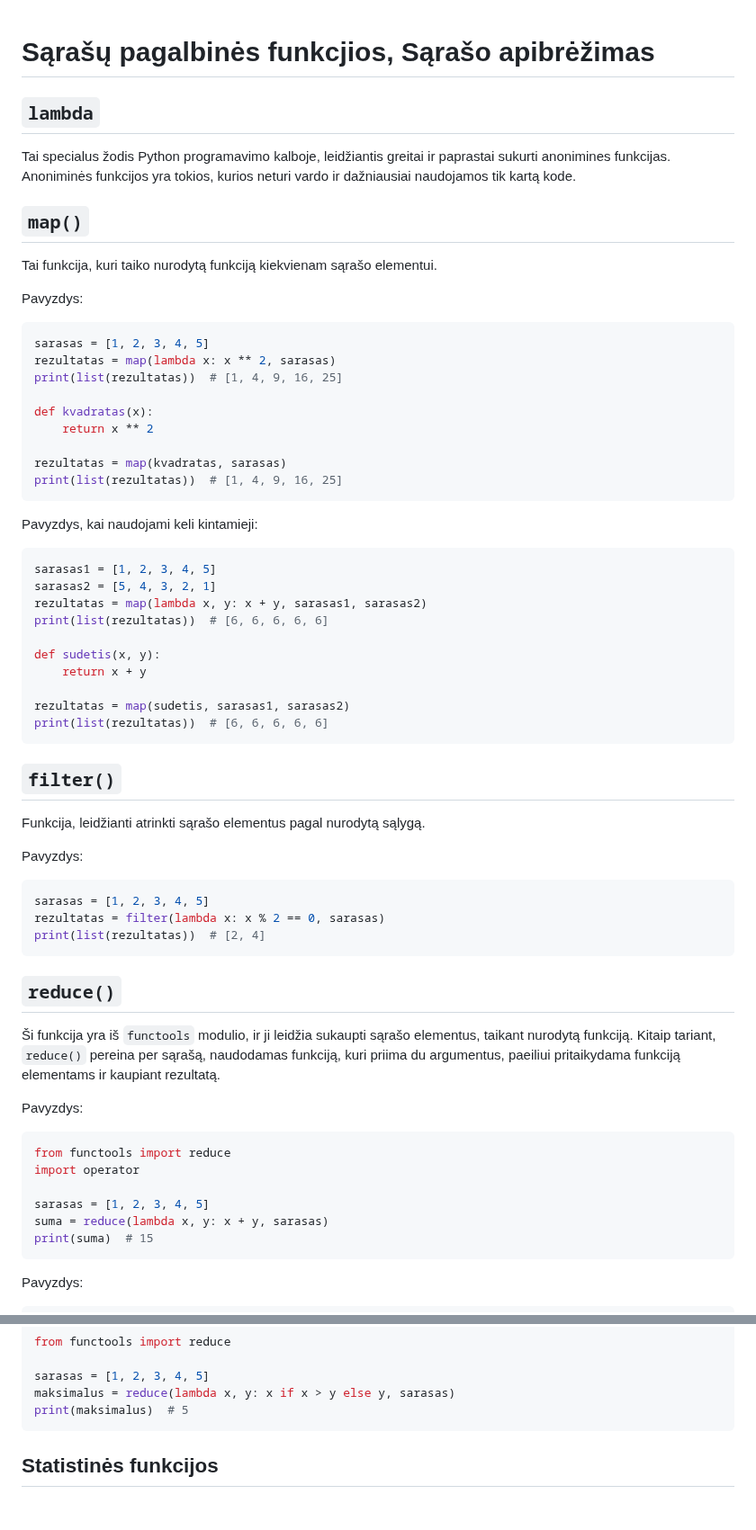
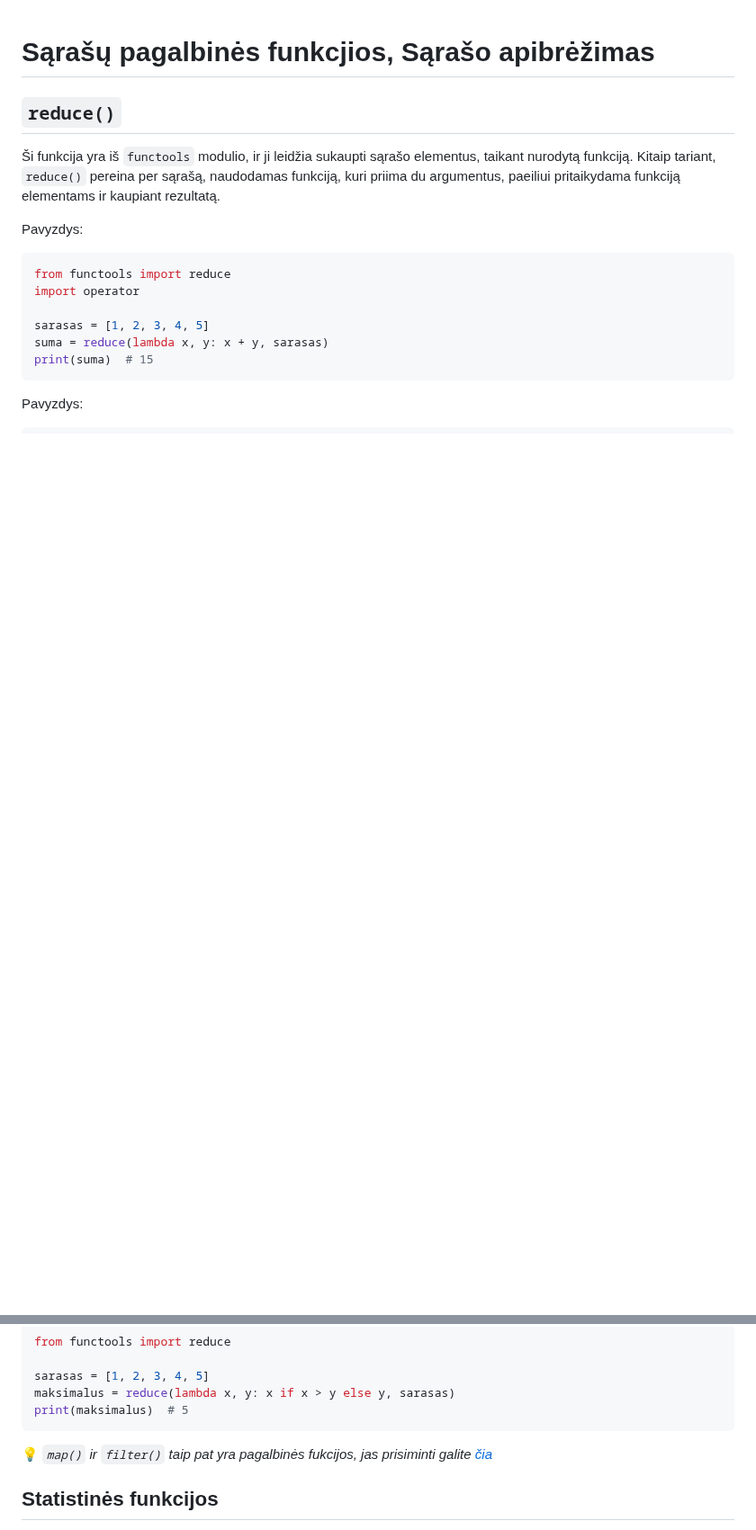
Before and after one commit to infohata/course-python-basic, a Markdown page: 10_Iteratoriai_Generatoriai_Sarasu_triukai/01_sarasu_pagalbines_funkcjios_list_comprehension.md, 2 parts joined by grey strips. Shown at 90% size. Rendered like a GitHub page; blank space fills up the shorter version.

Commit message:
ištrinta besidubliuojanti medžiaga apie lambda

````diff
--- a/10_Iteratoriai_Generatoriai_Sarasu_triukai/01_sarasu_pagalbines_funkcjios_list_comprehension.md
+++ b/10_Iteratoriai_Generatoriai_Sarasu_triukai/01_sarasu_pagalbines_funkcjios_list_comprehension.md
@@ -1,53 +1,4 @@
 # Sąrašų pagalbinės funkcjios, Sąrašo apibrėžimas
-
-## `lambda`
-
-Tai specialus žodis Python programavimo kalboje, leidžiantis greitai ir paprastai sukurti anonimines funkcijas. Anoniminės funkcijos yra tokios, kurios neturi vardo ir dažniausiai naudojamos tik kartą kode.
-
-## `map()`
-
-Tai funkcija, kuri taiko nurodytą funkciją kiekvienam sąrašo elementui.
-
-Pavyzdys:
-
-```Python
-sarasas = [1, 2, 3, 4, 5]
-rezultatas = map(lambda x: x ** 2, sarasas)
-print(list(rezultatas))  # [1, 4, 9, 16, 25]
-
-def kvadratas(x):
-    return x ** 2
-
-rezultatas = map(kvadratas, sarasas)
-print(list(rezultatas))  # [1, 4, 9, 16, 25]
-```
-
-Pavyzdys, kai naudojami keli kintamieji:
-
-```Python
-sarasas1 = [1, 2, 3, 4, 5]
-sarasas2 = [5, 4, 3, 2, 1]
-rezultatas = map(lambda x, y: x + y, sarasas1, sarasas2)
-print(list(rezultatas))  # [6, 6, 6, 6, 6]
-
-def sudetis(x, y):
-    return x + y
-
-rezultatas = map(sudetis, sarasas1, sarasas2)
-print(list(rezultatas))  # [6, 6, 6, 6, 6]
-```
-
-## `filter()`
-
-Funkcija, leidžianti atrinkti sąrašo elementus pagal nurodytą sąlygą.
-
-Pavyzdys:
-
-```Python
-sarasas = [1, 2, 3, 4, 5]
-rezultatas = filter(lambda x: x % 2 == 0, sarasas)
-print(list(rezultatas))  # [2, 4]
-```
 
 ## `reduce()`
 
@@ -73,6 +24,8 @@ sarasas = [1, 2, 3, 4, 5]
 maksimalus = reduce(lambda x, y: x if x > y else y, sarasas)
 print(maksimalus)  # 5
 ```
+
+💡 _`map()` ir `filter()` taip pat yra pagalbinės fukcijos, jas  prisiminti galite [čia](https://github.com/eglemot/course-python-basic/blob/3bcc9234f71c0782e83dec76239de7490b3986ab/04_funkcijos/06_anonimines_funkcijos.md)_
 
 ## Statistinės funkcijos
 
````
Also changed, not shown: 04_funkcijos/06_anonimines_funkcijos.md (+2 -0 lines).
